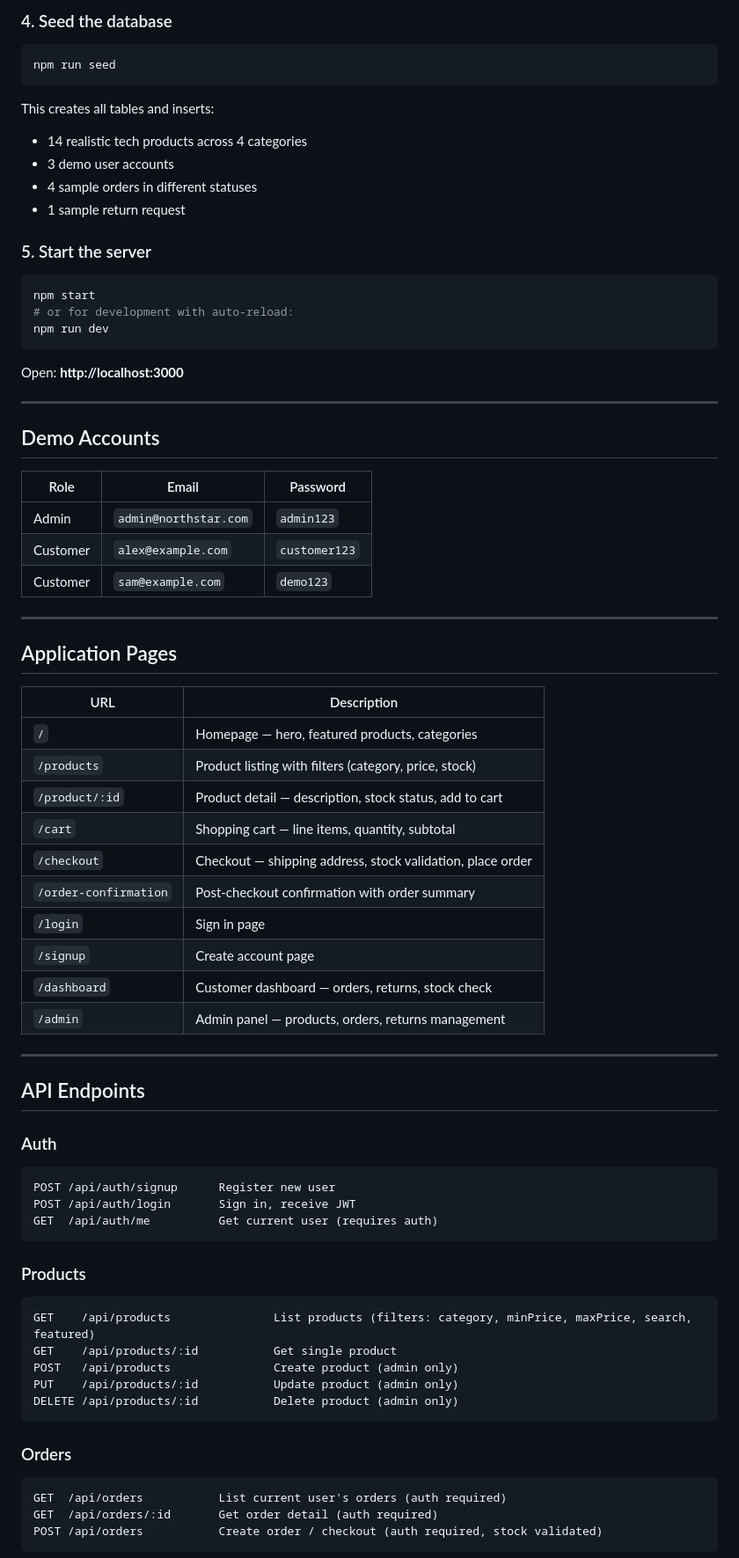
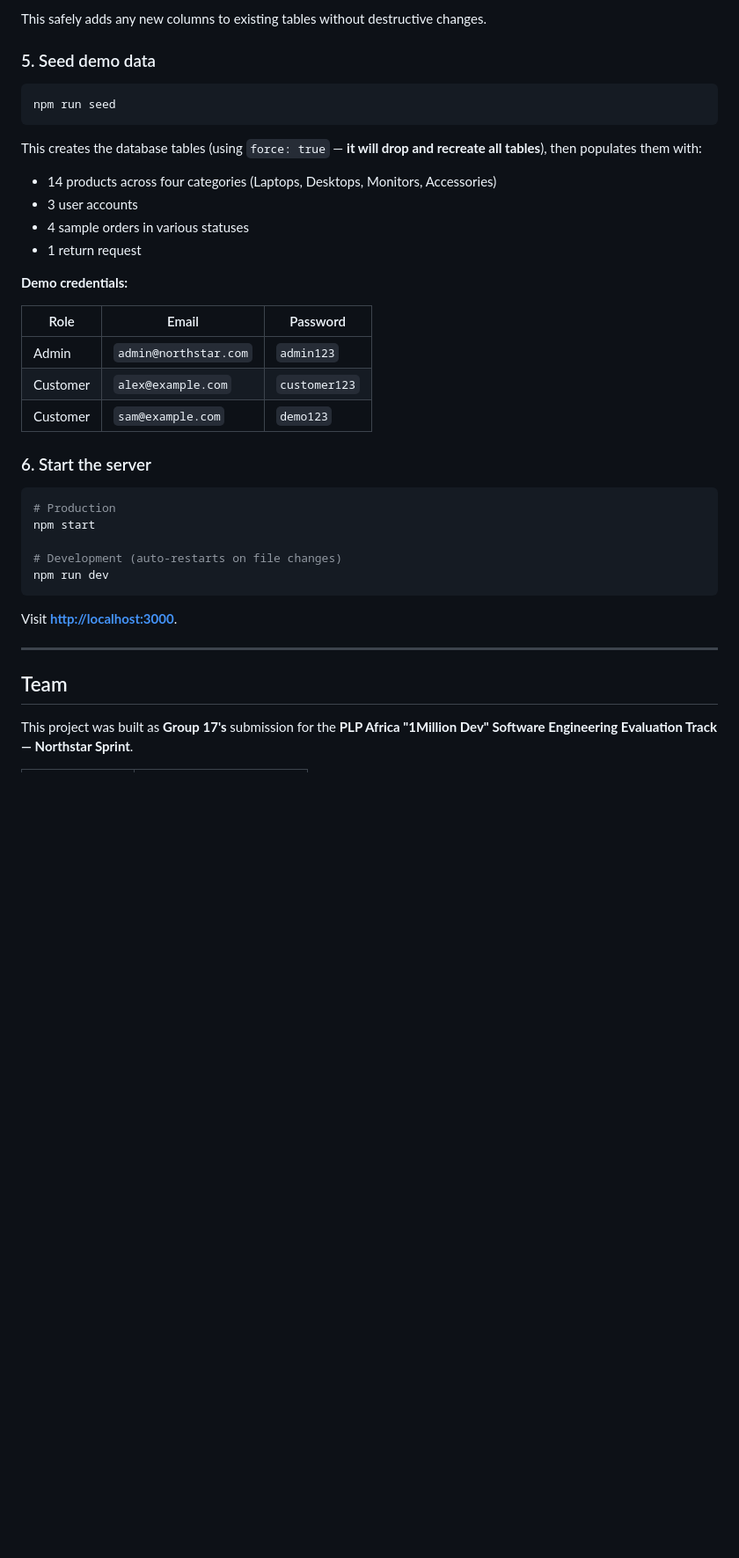
Before and after one commit to ian-kinyanjui-ndungu/Northstar_electronics, a Markdown page: README.md, the part around one of its changes. Shown at 88% size. GitHub-like rendering; blank space fills up the shorter version.

````diff
--- a/README.md
+++ b/README.md
@@ -55,30 +199,21 @@ CREATE DATABASE northstar;
 ```
 
-### 4. Seed the database
+This safely adds any new columns to existing tables without destructive changes.
+
+### 5. Seed demo data
 
 ```bash
 npm run seed
 ```
 
-This creates all tables and inserts:
-- 14 realistic tech products across 4 categories
-- 3 demo user accounts
-- 4 sample orders in different statuses
-- 1 sample return request
+This creates the database tables (using `force: true` — **it will drop and recreate all tables**), then populates them with:
 
-### 5. Start the server
+- 14 products across four categories (Laptops, Desktops, Monitors, Accessories)
+- 3 user accounts
+- 4 sample orders in various statuses
+- 1 return request
 
-```bash
-npm start
-# or for development with auto-reload:
-npm run dev
-```
-
-Open: **http://localhost:3000**
-
----
-
-## Demo Accounts
+**Demo credentials:**
 
 | Role | Email | Password |
 |---|---|---|
@@ -86,47 +221,21 @@ Open: **http://localhost:3000**
 | Customer | `alex@example.com` | `customer123` |
 | Customer | `sam@example.com` | `demo123` |
 
----
+### 6. Start the server
 
-## Application Pages
+```bash
+# Production
+npm start
 
-| URL | Description |
-|---|---|
-| `/` | Homepage — hero, featured products, categories |
-| `/products` | Product listing with filters (category, price, stock) |
-| `/product/:id` | Product detail — description, stock status, add to cart |
-| `/cart` | Shopping cart — line items, quantity, subtotal |
-| `/checkout` | Checkout — shipping address, stock validation, place order |
-| `/order-confirmation` | Post-checkout confirmation with order summary |
-| `/login` | Sign in page |
-| `/signup` | Create account page |
-| `/dashboard` | Customer dashboard — orders, returns, stock check |
-| `/admin` | Admin panel — products, orders, returns management |
+# Development (auto-restarts on file changes)
+npm run dev
+```
+
+Visit **[http://localhost:3000](http://localhost:3000)**.
 
 ---
 
-## API Endpoints
+## Team
 
-### Auth
-```
-POST /api/auth/signup      Register new user
-POST /api/auth/login       Sign in, receive JWT
-GET  /api/auth/me          Get current user (requires auth)
-```
+This project was built as **Group 17's** submission for the **PLP Africa "1Million Dev" Software Engineering Evaluation Track — Northstar Sprint**.
 
-### Products
-```
-GET    /api/products               List products (filters: category, minPrice, maxPrice, search, featured)
-GET    /api/products/:id           Get single product
-POST   /api/products               Create product (admin only)
-PUT    /api/products/:id           Update product (admin only)
-DELETE /api/products/:id           Delete product (admin only)
-```
-
-### Orders
-```
-GET  /api/orders           List current user's orders (auth required)
-GET  /api/orders/:id       Get order detail (auth required)
-POST /api/orders           Create order / checkout (auth required, stock validated)
-```
-
````
Also changed, not shown: other parts of README.md (+183 -108 lines).
